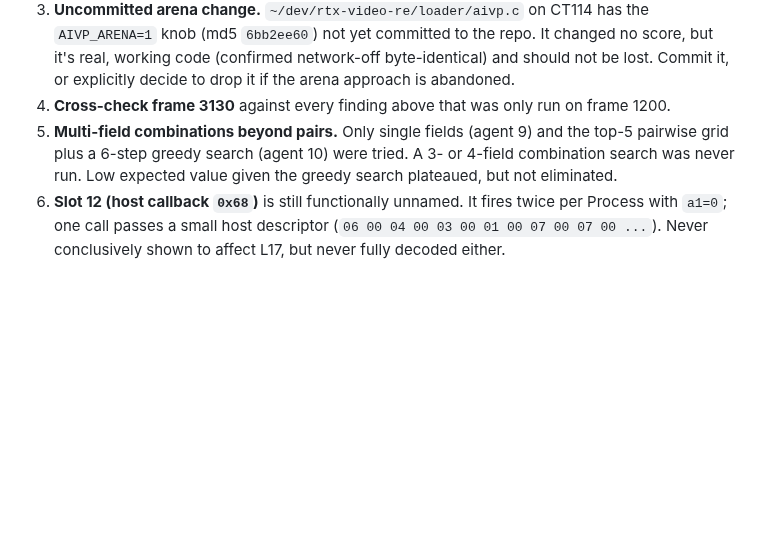
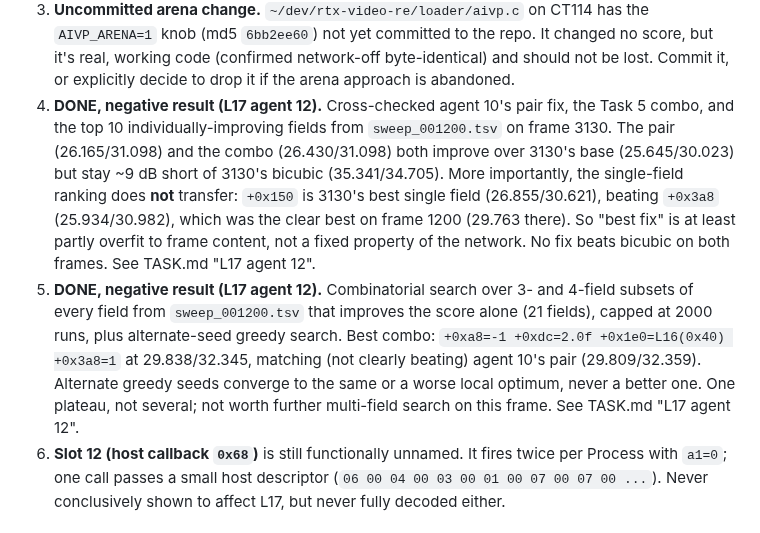
Before and after one commit to sanchitd5/jellyfin-gpu-upscale, a Markdown page: TASK.L17.md, the part around the change. GitHub-like rendering; blank space fills up the shorter version.

```diff
--- a/TASK.L17.md
+++ b/TASK.L17.md
@@ -66,10 +66,21 @@ finishing before drawing conclusions from partial numbers.
    knob (md5 `6bb2ee60`) not yet committed to the repo. It changed no score, but it's real,
    working code (confirmed network-off byte-identical) and should not be lost. Commit it, or
    explicitly decide to drop it if the arena approach is abandoned.
-4. **Cross-check frame 3130** against every finding above that was only run on frame 1200.
-5. **Multi-field combinations beyond pairs.** Only single fields (agent 9) and the top-5 pairwise
-   grid plus a 6-step greedy search (agent 10) were tried. A 3- or 4-field combination search was
-   never run. Low expected value given the greedy search plateaued, but not eliminated.
+4. **DONE, negative result (L17 agent 12).** Cross-checked agent 10's pair fix, the Task 5 combo,
+   and the top 10 individually-improving fields from `sweep_001200.tsv` on frame 3130. The pair
+   (26.165/31.098) and the combo (26.430/31.098) both improve over 3130's base (25.645/30.023) but
+   stay ~9 dB short of 3130's bicubic (35.341/34.705). More importantly, the single-field ranking
+   does **not** transfer: `+0x150` is 3130's best single field (26.855/30.621), beating `+0x3a8`
+   (25.934/30.982), which was the clear best on frame 1200 (29.763 there). So "best fix" is at
+   least partly overfit to frame content, not a fixed property of the network. No fix beats
+   bicubic on both frames. See TASK.md "L17 agent 12".
+5. **DONE, negative result (L17 agent 12).** Combinatorial search over 3- and 4-field subsets of
+   every field from `sweep_001200.tsv` that improves the score alone (21 fields), capped at 2000
+   runs, plus alternate-seed greedy search. Best combo: `+0xa8=-1 +0xdc=2.0f +0x1e0=L16(0x40)
+   +0x3a8=1` at 29.838/32.345, matching (not clearly beating) agent 10's pair (29.809/32.359).
+   Alternate greedy seeds converge to the same or a worse local optimum, never a better one. One
+   plateau, not several; not worth further multi-field search on this frame. See TASK.md
+   "L17 agent 12".
 6. **Slot 12 (host callback `0x68`)** is still functionally unnamed. It fires twice per Process
    with `a1=0`; one call passes a small host descriptor (`06 00 04 00 03 00 01 00 07 00 07 00 ...`).
    Never conclusively shown to affect L17, but never fully decoded either.
```
Also changed, not shown: TASK.md (+36 -0 lines).
